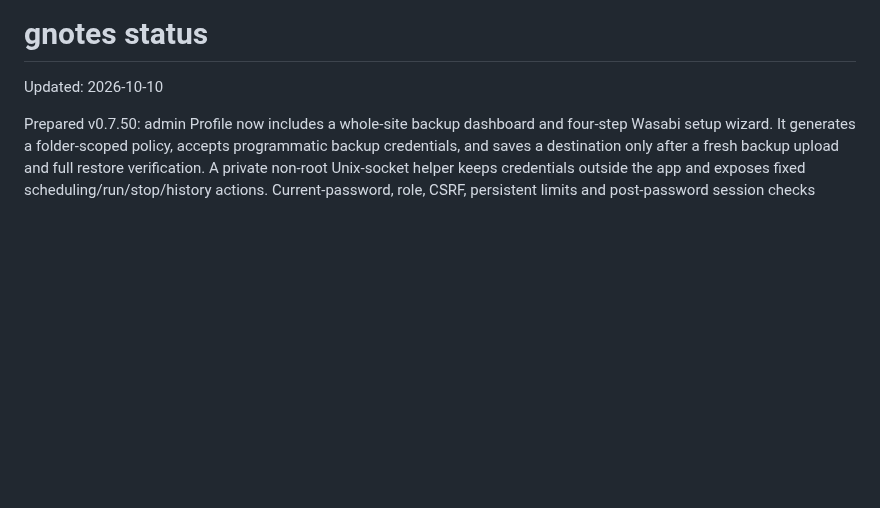
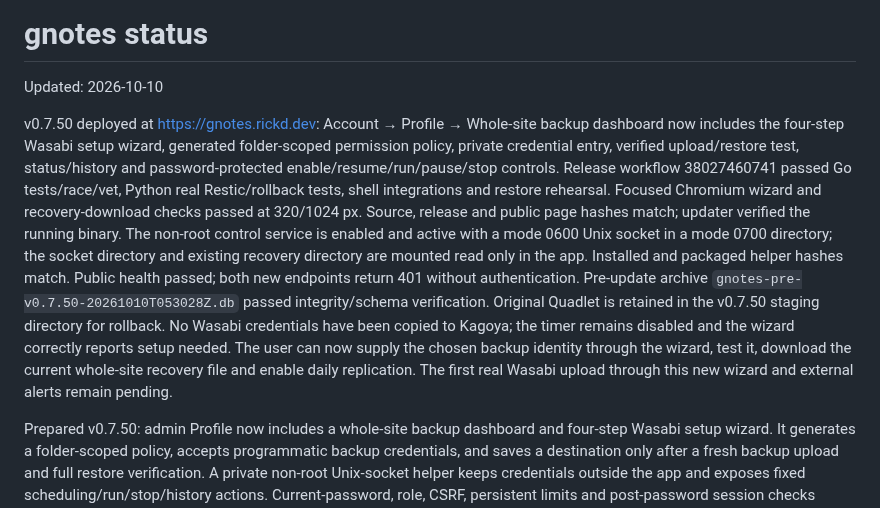
Before and after one commit to rickd-uk/gnotes, a Markdown page: PROGRESS.md, the part around the change. GitHub-like rendering; blank space fills up the shorter version.

Commit message:
Record verified backup wizard deployment

```diff
--- a/PROGRESS.md
+++ b/PROGRESS.md
@@ -1,6 +1,8 @@
 # gnotes status
 
 Updated: 2026-10-10
+
+v0.7.50 deployed at https://gnotes.rickd.dev: Account → Profile → Whole-site backup dashboard now includes the four-step Wasabi setup wizard, generated folder-scoped permission policy, private credential entry, verified upload/restore test, status/history and password-protected enable/resume/run/pause/stop controls. Release workflow 38027460741 passed Go tests/race/vet, Python real Restic/rollback tests, shell integrations and restore rehearsal. Focused Chromium wizard and recovery-download checks passed at 320/1024 px. Source, release and public page hashes match; updater verified the running binary. The non-root control service is enabled and active with a mode 0600 Unix socket in a mode 0700 directory; the socket directory and existing recovery directory are mounted read only in the app. Installed and packaged helper hashes match. Public health passed; both new endpoints return 401 without authentication. Pre-update archive `gnotes-pre-v0.7.50-20261010T053028Z.db` passed integrity/schema verification. Original Quadlet is retained in the v0.7.50 staging directory for rollback. No Wasabi credentials have been copied to Kagoya; the timer remains disabled and the wizard correctly reports setup needed. The user can now supply the chosen backup identity through the wizard, test it, download the current whole-site recovery file and enable daily replication. The first real Wasabi upload through this new wizard and external alerts remain pending.
 
 Prepared v0.7.50: admin Profile now includes a whole-site backup dashboard and four-step Wasabi setup wizard. It generates a folder-scoped policy, accepts programmatic backup credentials, and saves a destination only after a fresh backup upload and full restore verification. A private non-root Unix-socket helper keeps credentials outside the app and exposes fixed scheduling/run/stop/history actions. Current-password, role, CSRF, persistent limits and post-password session checks protect mutations. Failed repository probes preserve existing credentials; publication failures restore old settings and schedule. Site encryption keys remain stable across location changes; repository creation requires explicit consent. Regular users retain personal downloads only. Backend authorization, real Restic setup/restore, credential handling and phone/desktop browser flows are tested. Wasabi administrator bucket/user creation stays in its console. Production remains v0.7.48 pending release; no broader storage credentials have been installed and daily Wasabi remains disabled pending the user completing the wizard.
 
```
Also changed, not shown: OPERATIONS.md (+3 -1 lines), ROADMAP.md (+2 -2 lines).
